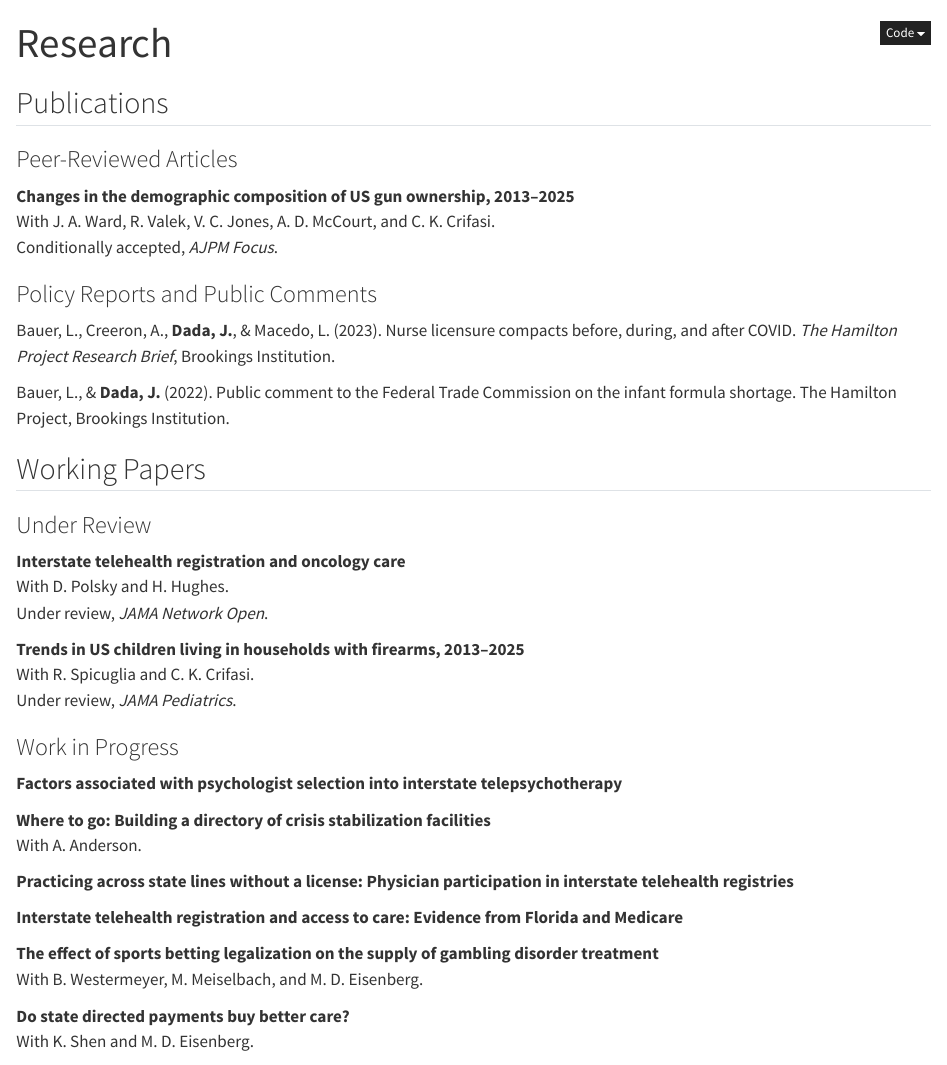
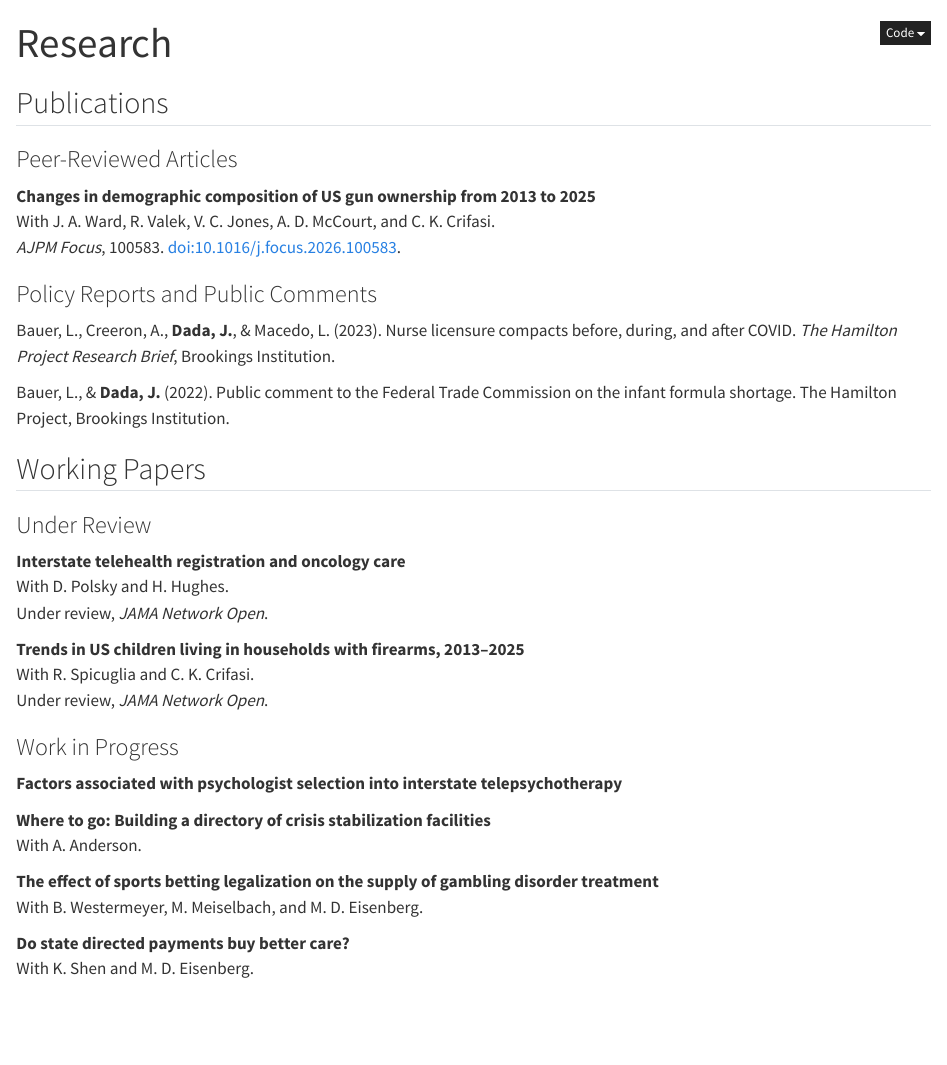
Before and after one commit to jdada360/jdada360.github.io, a Quarto document (research/index.qmd): the page in a window 1100 px wide, from its top. Rendered offline with R 4.5, knitr and Pandoc in place of Quarto, with nearby package versions.

Commit message:
Update CV and Research page from Overleaf
Co-Authored-By: Claude Opus 5.5 <noreply@anthropic.com>

```diff
--- a/research/index.qmd
+++ b/research/index.qmd
@@ -8,9 +8,9 @@
 
 ### Peer-Reviewed Articles
 
-**Changes in the demographic composition of US gun ownership, 2013–2025** \
+**Changes in demographic composition of US gun ownership from 2013 to 2025** \
 With J. A. Ward, R. Valek, V. C. Jones, A. D. McCourt, and C. K. Crifasi. \
-Conditionally accepted, *AJPM Focus*.
+*AJPM Focus*, 100583. [doi:10.1016/j.focus.2026.100583](https://doi.org/10.1016/j.focus.2026.100583).
 
 ### Policy Reports and Public Comments
 
@@ -28,7 +28,7 @@
 
 **Trends in US children living in households with firearms, 2013–2025** \
 With R. Spicuglia and C. K. Crifasi. \
-Under review, *JAMA Pediatrics*.
+Under review, *JAMA Network Open*.
 
 ### Work in Progress
 
@@ -36,10 +36,6 @@
 
 **Where to go: Building a directory of crisis stabilization facilities** \
 With A. Anderson.
-
-**Practicing across state lines without a license: Physician participation in interstate telehealth registries**
-
-**Interstate telehealth registration and access to care: Evidence from Florida and Medicare**
 
 **The effect of sports betting legalization on the supply of gambling disorder treatment** \
 With B. Westermeyer, M. Meiselbach, and M. D. Eisenberg.
```
Also changed, not shown: cv/cv.pdf, cv/page-1.png, cv/page-2.png.
